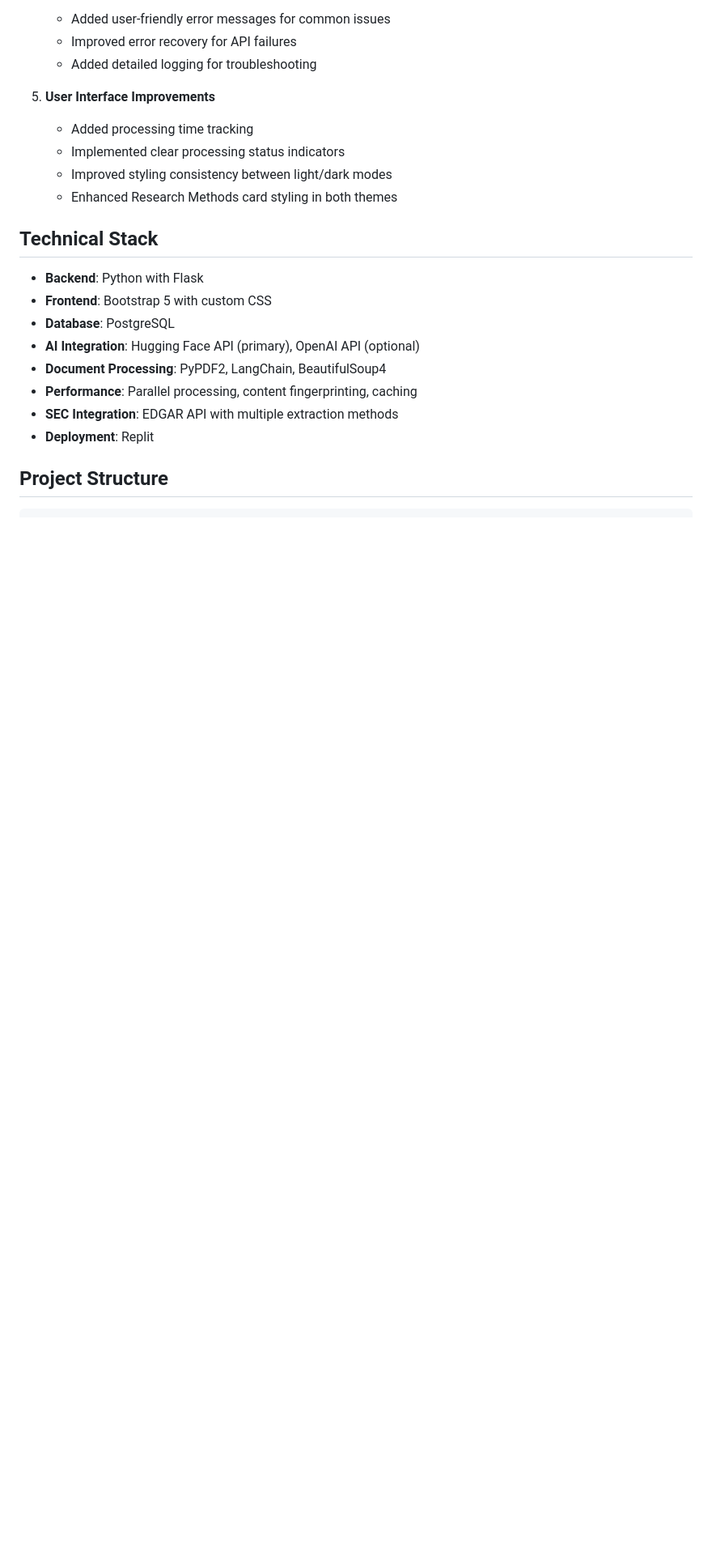
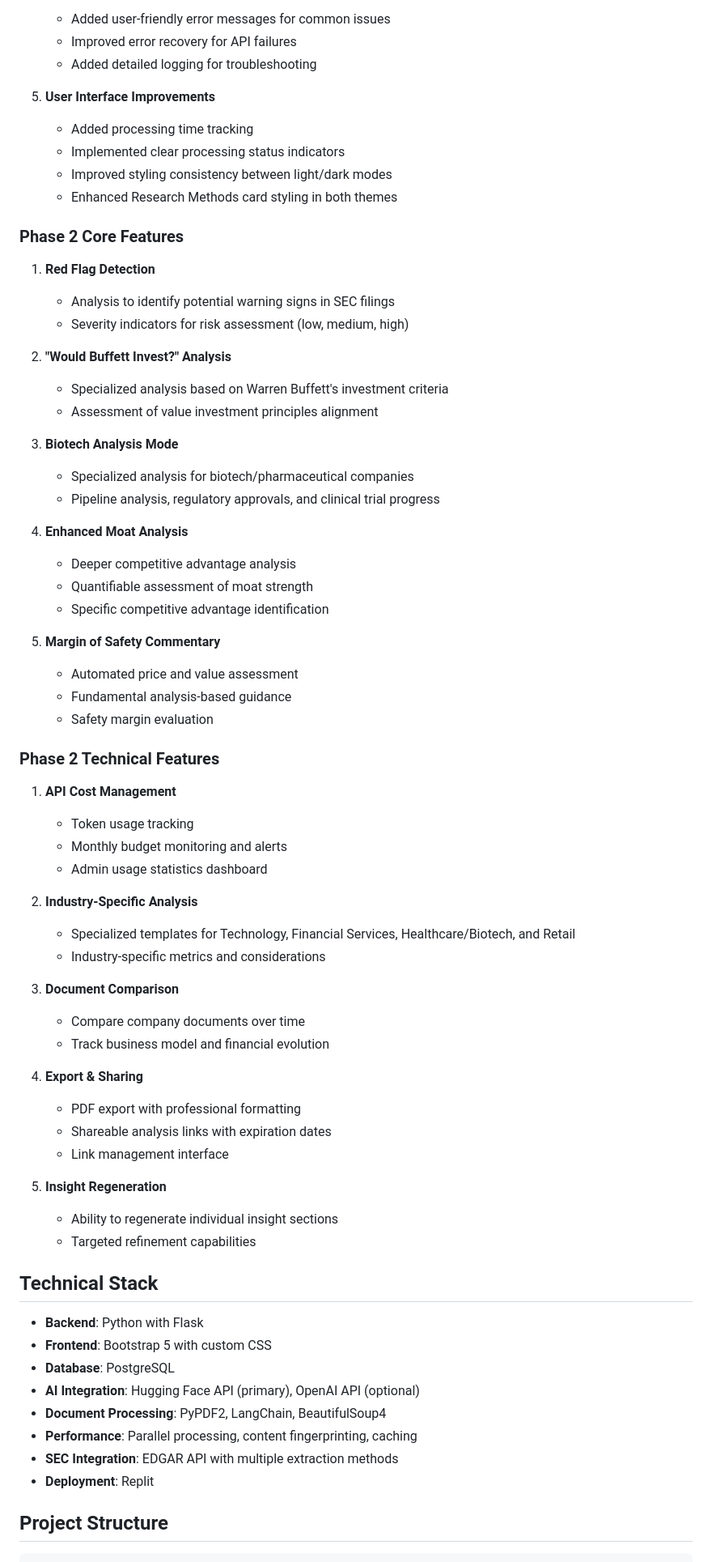
Before and after one commit to monideep2255/InsightLens, a Markdown page: README.md, the part around the change. Shown at 81% size. GitHub-like rendering; blank space fills up the shorter version.

Commit message:
Assistant checkpoint: Updated README with Phase 2 features
Assistant generated file changes:
- README.md: Add Phase 2 features to README

---

User prompt:

Now, that phase 2 has been completed, can you update the README.md under Phase 1

Replit-Commit-Author: Assistant
Replit-Commit-Session-Id: 0ce0f63f-7960-4328-be51-871608ee7b0c

```diff
--- a/README.md
+++ b/README.md
@@ -63,6 +63,52 @@ This tool is designed as a research assistant, not a financial advisor. Always p
    - Implemented clear processing status indicators
    - Improved styling consistency between light/dark modes
    - Enhanced Research Methods card styling in both themes
+
+### Phase 2 Core Features
+1. **Red Flag Detection**
+   - Analysis to identify potential warning signs in SEC filings
+   - Severity indicators for risk assessment (low, medium, high)
+
+2. **"Would Buffett Invest?" Analysis**
+   - Specialized analysis based on Warren Buffett's investment criteria
+   - Assessment of value investment principles alignment
+
+3. **Biotech Analysis Mode**
+   - Specialized analysis for biotech/pharmaceutical companies
+   - Pipeline analysis, regulatory approvals, and clinical trial progress
+
+4. **Enhanced Moat Analysis**
+   - Deeper competitive advantage analysis
+   - Quantifiable assessment of moat strength
+   - Specific competitive advantage identification
+
+5. **Margin of Safety Commentary**
+   - Automated price and value assessment
+   - Fundamental analysis-based guidance
+   - Safety margin evaluation
+
+### Phase 2 Technical Features
+1. **API Cost Management**
+   - Token usage tracking
+   - Monthly budget monitoring and alerts
+   - Admin usage statistics dashboard
+
+2. **Industry-Specific Analysis**
+   - Specialized templates for Technology, Financial Services, Healthcare/Biotech, and Retail
+   - Industry-specific metrics and considerations
+
+3. **Document Comparison**
+   - Compare company documents over time
+   - Track business model and financial evolution
+
+4. **Export & Sharing**
+   - PDF export with professional formatting
+   - Shareable analysis links with expiration dates
+   - Link management interface
+
+5. **Insight Regeneration**
+   - Ability to regenerate individual insight sections
+   - Targeted refinement capabilities
 
 ## Technical Stack
 
```
